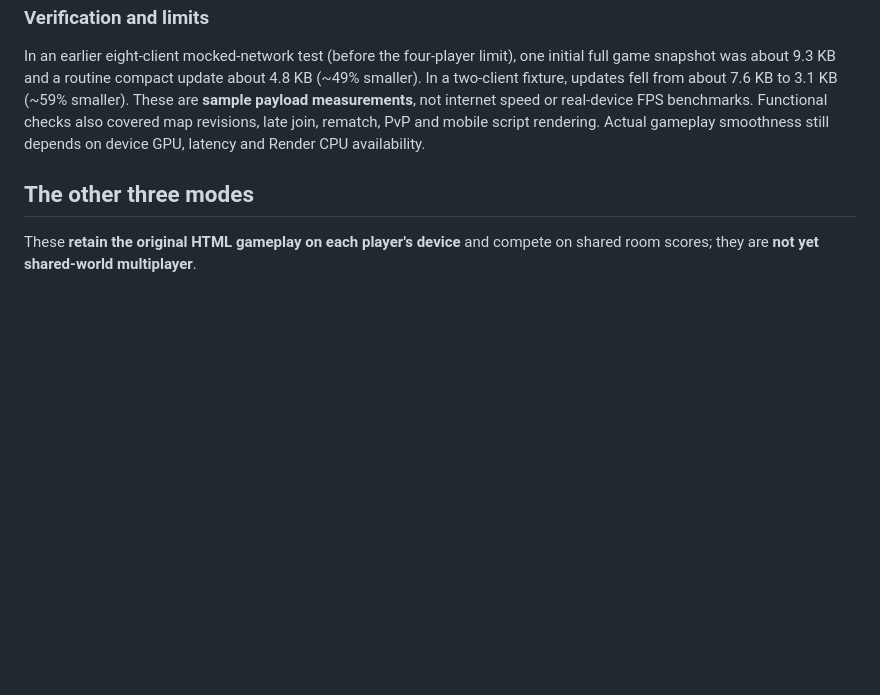
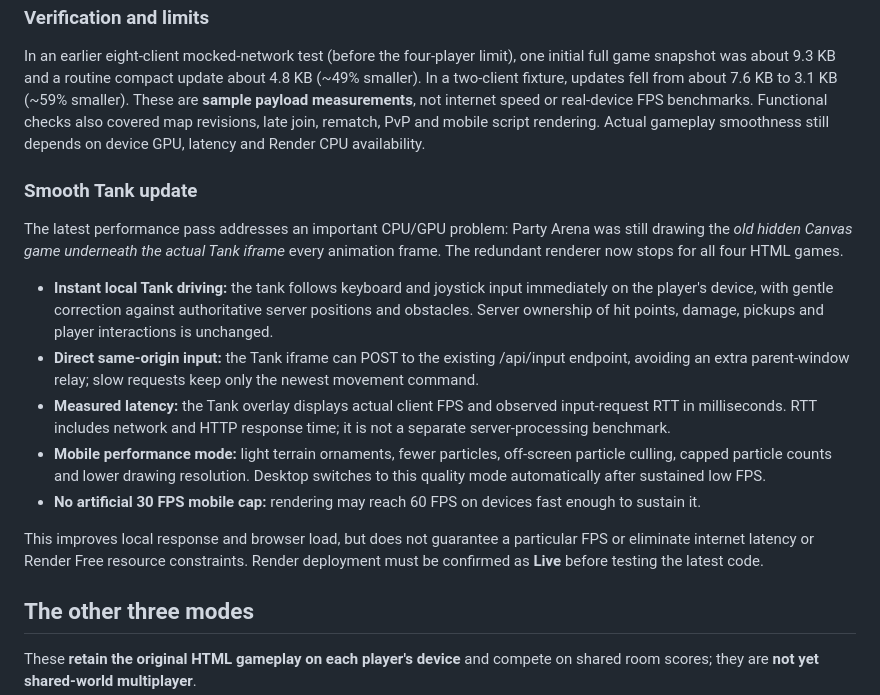
Before and after one commit to vandeptrai11012008-star/party-arena, a Markdown page: README.md, the part around the change. Drawn GitHub-style; blank space fills up the shorter version.

Commit message:
Document fix for double-rendered Tank canvas and low-latency, adaptive performance improvements

```diff
--- a/README.md
+++ b/README.md
@@ -37,6 +37,18 @@ Tank Online now uses several optimizations designed especially for Render Free a
 
 In an earlier eight-client mocked-network test (before the four-player limit), one initial full game snapshot was about 9.3 KB and a routine compact update about 4.8 KB (~49% smaller). In a two-client fixture, updates fell from about 7.6 KB to 3.1 KB (~59% smaller). These are **sample payload measurements**, not internet speed or real-device FPS benchmarks. Functional checks also covered map revisions, late join, rematch, PvP and mobile script rendering. Actual gameplay smoothness still depends on device GPU, latency and Render CPU availability.
 
+### Smooth Tank update
+
+The latest performance pass addresses an important CPU/GPU problem: Party Arena was still drawing the *old hidden Canvas game underneath the actual Tank iframe* every animation frame. The redundant renderer now stops for all four HTML games.
+
+- **Instant local Tank driving:** the tank follows keyboard and joystick input immediately on the player's device, with gentle correction against authoritative server positions and obstacles. Server ownership of hit points, damage, pickups and player interactions is unchanged.
+- **Direct same-origin input:** the Tank iframe can POST to the existing /api/input endpoint, avoiding an extra parent-window relay; slow requests keep only the newest movement command.
+- **Measured latency:** the Tank overlay displays actual client FPS and observed input-request RTT in milliseconds. RTT includes network and HTTP response time; it is not a separate server-processing benchmark.
+- **Mobile performance mode:** light terrain ornaments, fewer particles, off-screen particle culling, capped particle counts and lower drawing resolution. Desktop switches to this quality mode automatically after sustained low FPS.
+- **No artificial 30 FPS mobile cap:** rendering may reach 60 FPS on devices fast enough to sustain it.
+
+This improves local response and browser load, but does not guarantee a particular FPS or eliminate internet latency or Render Free resource constraints. Render deployment must be confirmed as **Live** before testing the latest code.
+
 ## The other three modes
 
 These **retain the original HTML gameplay on each player's device** and compete on shared room scores; they are **not yet shared-world multiplayer**.
```
